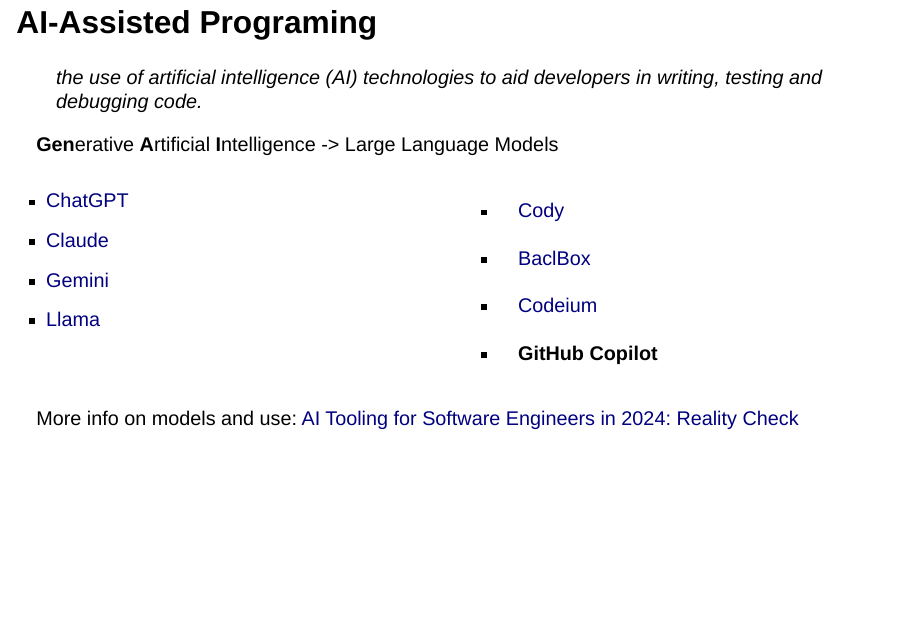
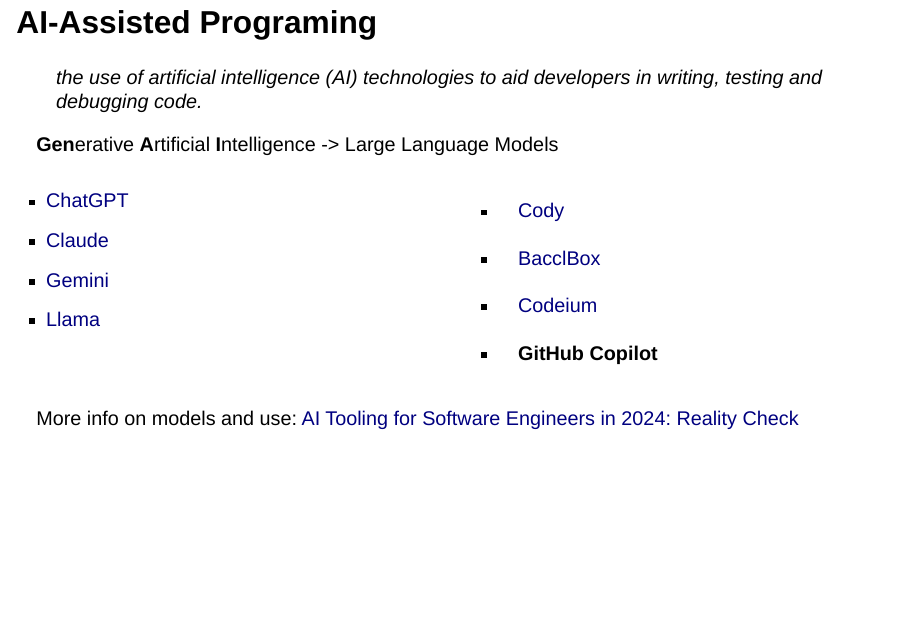
Before and after one commit to yabellini/copilotWithR, a Quarto document (index.qmd): page 3 of 14. Rendered offline with R 4.5, knitr and Pandoc in place of Quarto, with nearby package versions; drawn as Slidy slides in place of the format the file asks for.

Commit message:
Fix typo

```diff
--- a/index.qmd
+++ b/index.qmd
@@ -41,7 +41,7 @@
 ::: {.column}
 
 * [Cody](https://sourcegraph.com/cody)
-* [BaclBox](https://www.blackbox.ai/)
+* [BacclBox](https://www.blackbox.ai/)
 * [Codeium](https://codeium.com/)
 
 * **GitHub Copilot**
```
Also changed, not shown: index.html.
